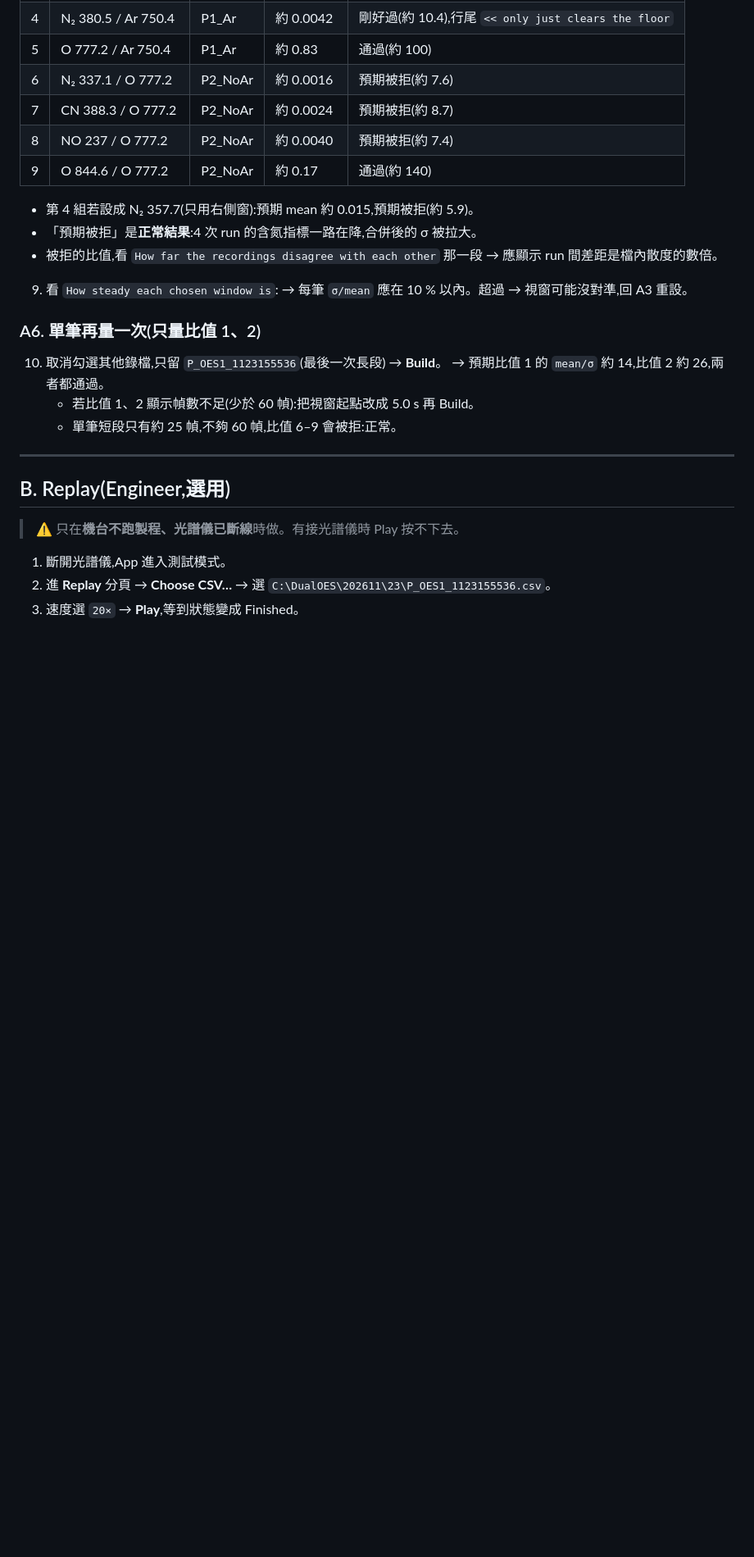
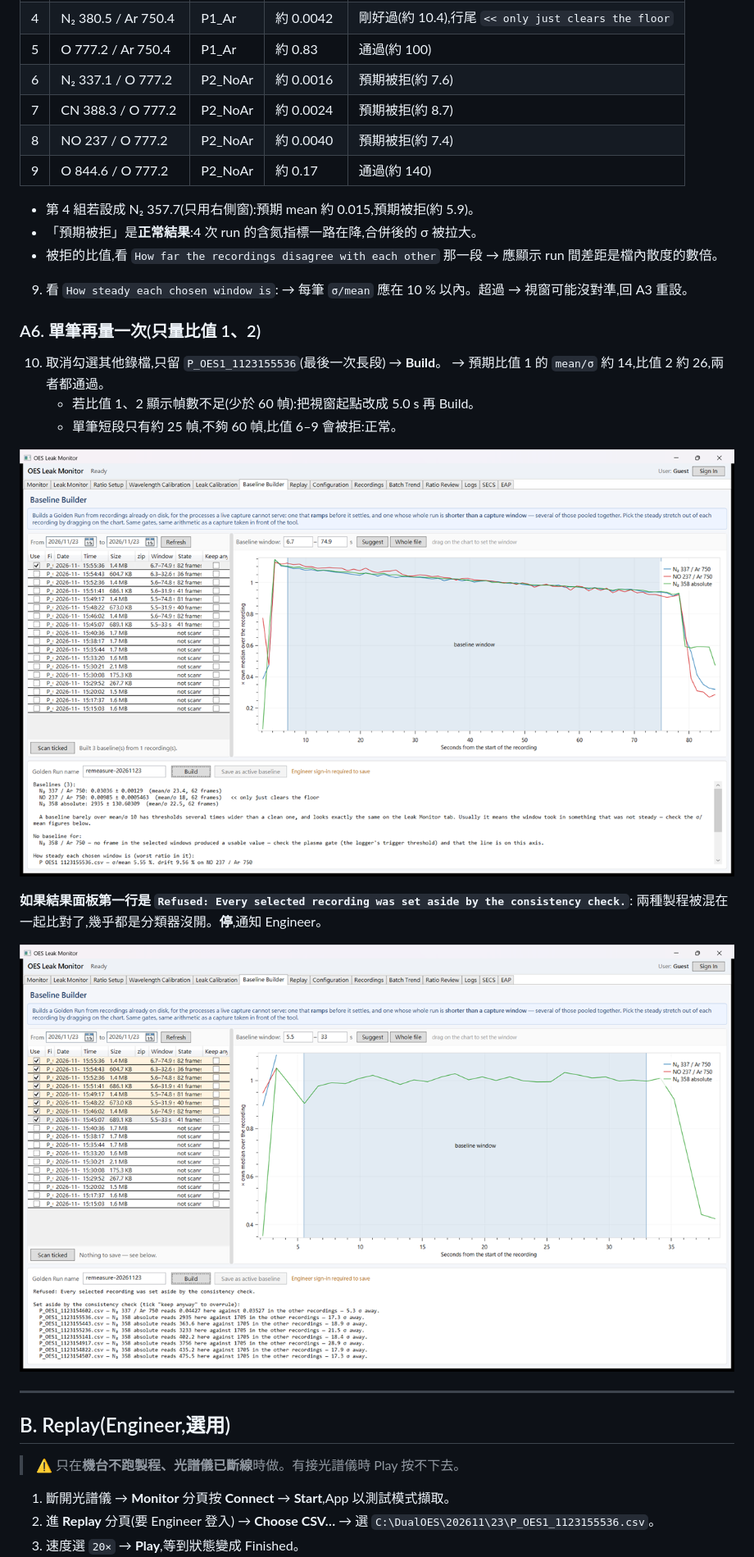
Before and after one commit to Ray1962/OES_Leak_Monitor, a Markdown page: docs/remeasure-sop-20261123-zh-TW.md, the part around one of its changes. Shown at 82% size. Drawn GitHub-style; pictures changed too: docs/images/remeasure-3-window-build.png (added), docs/images/remeasure-4-refused-no-classifier.png (added); blank space fills up the shorter version.

```diff
--- a/docs/remeasure-sop-20261123-zh-TW.md
+++ b/docs/remeasure-sop-20261123-zh-TW.md
@@ -89,12 +98,19 @@
     - 若比值 1、2 顯示幀數不足(少於 60 幀):把視窗起點改成 5.0 s 再 Build。
     - 單筆短段只有約 25 幀,不夠 60 幀,比值 6–9 會被拒:正常。
 
+![圖 3　A6 的畫面:只勾 `15:55:36` 那一筆,視窗 6.7–74.9 s(藍色底色),Build 後狀態列 `Built 3 baseline(s) from 1 recording(s).`。下方結果面板依序是 `Baselines (n):`(每條比值的 mean ± σ、mean/σ、幀數;這一筆視窗內有 62 幀)、`<< only just clears the floor` 標記、`No baseline for:`、`How steady each chosen window is`。結果面板可捲動,複製時要全選。](images/remeasure-3-window-build.png)
+
+**如果結果面板第一行是 `Refused: Every selected recording was set aside by the consistency check.`**:
+兩種製程被混在一起比對了,幾乎都是分類器沒開。**停**,通知 Engineer。
+
+![圖 4　分類器沒開時勾 8 筆 Build 的結果:8 筆都被列在 `Set aside by the consistency check`(清單中變成橘底),沒有任何基準。看到這個畫面就停。](images/remeasure-4-refused-no-classifier.png)
+
 ---
 
 ## B. Replay(Engineer,選用)
 
 > ⚠️ 只在**機台不跑製程、光譜儀已斷線**時做。有接光譜儀時 Play 按不下去。
 
-1. 斷開光譜儀,App 進入測試模式。
-2. 進 **Replay** 分頁 → **Choose CSV…** → 選 `C:\DualOES\202611\23\P_OES1_1123155536.csv`。
+1. 斷開光譜儀 → **Monitor** 分頁按 **Connect** → **Start**,App 以測試模式擷取。
+2. 進 **Replay** 分頁(要 Engineer 登入) → **Choose CSV…** → 選 `C:\DualOES\202611\23\P_OES1_1123155536.csv`。
 3. 速度選 `20×` → **Play**,等到狀態變成 Finished。
```
Also changed, not shown: other parts of docs/remeasure-sop-20261123-zh-TW.md (+14 -2 lines), docs/images/remeasure-1-list.png (added), docs/images/remeasure-2-scanned.png (added), docs/images/remeasure-5-replay.png (added), 1 other file.
